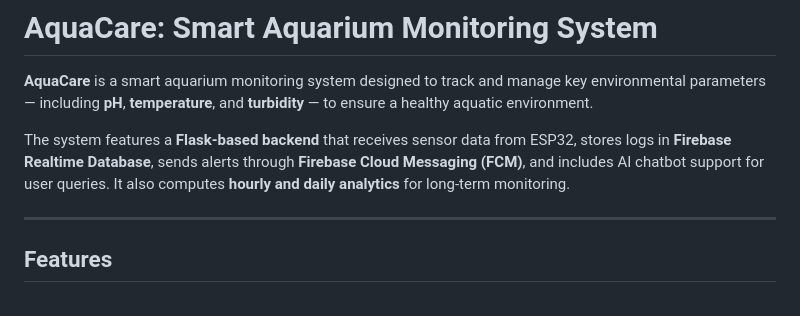
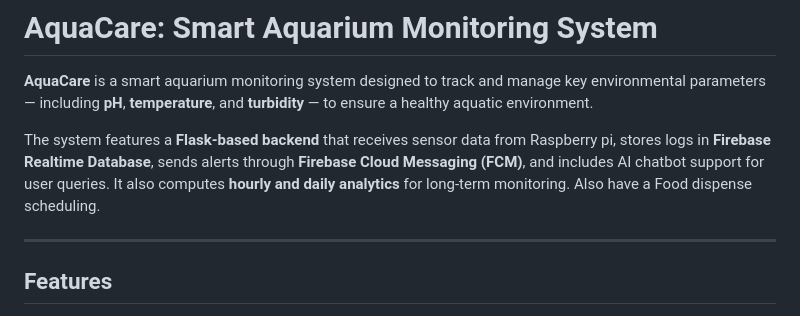
Before and after one commit to Thirdsantos/AquaCare, a Markdown page: README.md, the part around the change. Drawn GitHub-style.

```diff
--- a/README.md
+++ b/README.md
@@ -2,7 +2,7 @@
 
 **AquaCare** is a smart aquarium monitoring system designed to track and manage key environmental parameters — including **pH**, **temperature**, and **turbidity** — to ensure a healthy aquatic environment.
 
-The system features a **Flask-based backend** that receives sensor data from ESP32, stores logs in **Firebase Realtime Database**, sends alerts through **Firebase Cloud Messaging (FCM)**, and includes AI chatbot support for user queries. It also computes **hourly and daily analytics** for long-term monitoring.
+The system features a **Flask-based backend** that receives sensor data from Raspberry pi, stores logs in **Firebase Realtime Database**, sends alerts through **Firebase Cloud Messaging (FCM)**, and includes AI chatbot support for user queries. It also computes **hourly and daily analytics** for long-term monitoring. Also have a Food dispense scheduling.
 
 ---
 
```
